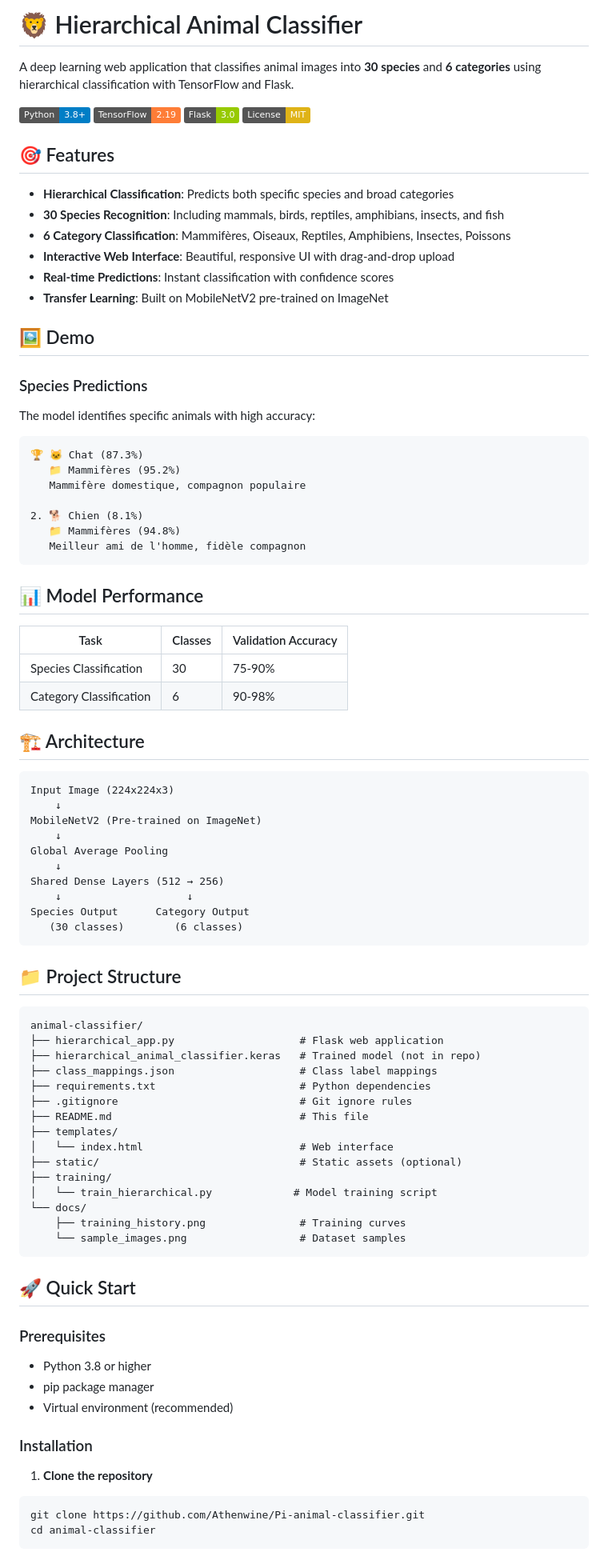
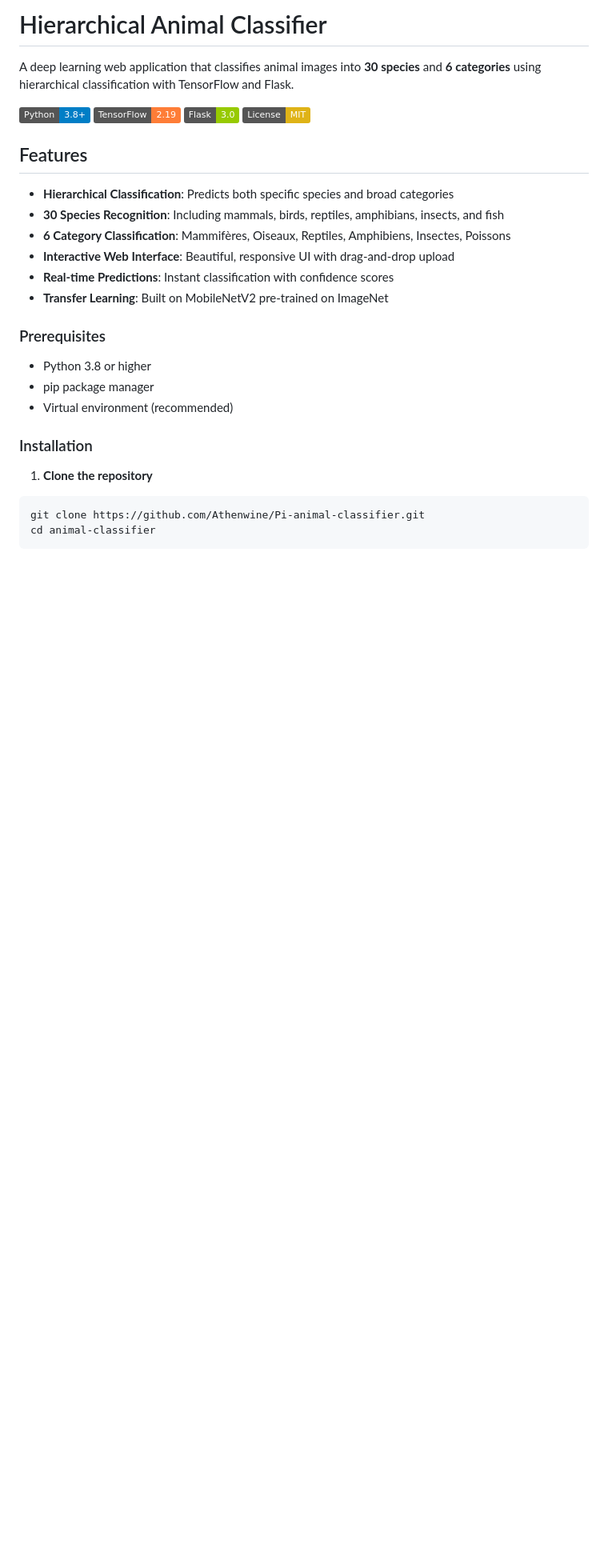
Before and after one commit to Athenwine/Pi-animal-classifier, a Markdown page: README.md, the part around one of its changes. Shown at 80% size. Drawn GitHub-style; badges without logos; blank space fills up the shorter version.

Commit message:
Refactor README for better structure and clarity
Updated README to improve formatting and content clarity.

````diff
--- a/README.md
+++ b/README.md
@@ -1,4 +1,4 @@
-# 🦁 Hierarchical Animal Classifier
+#  Hierarchical Animal Classifier
 
 A deep learning web application that classifies animal images into **30 species** and **6 categories** using hierarchical classification with TensorFlow and Flask.
 
@@ -7,7 +7,7 @@ A deep learning web application that classifies animal images into **30 species*
 ![Flask](https://img.shields.io/badge/Flask-3.0-green.svg)
 ![License](https://img.shields.io/badge/License-MIT-yellow.svg)
 
-## 🎯 Features
+##  Features
 
 - **Hierarchical Classification**: Predicts both specific species and broad categories
 - **30 Species Recognition**: Including mammals, birds, reptiles, amphibians, insects, and fish
@@ -15,65 +15,6 @@ A deep learning web application that classifies animal images into **30 species*
 - **Interactive Web Interface**: Beautiful, responsive UI with drag-and-drop upload
 - **Real-time Predictions**: Instant classification with confidence scores
 - **Transfer Learning**: Built on MobileNetV2 pre-trained on ImageNet
-
-## 🖼️ Demo
-
-### Species Predictions
-The model identifies specific animals with high accuracy:
-
-```
-🏆 🐱 Chat (87.3%)
-   📁 Mammifères (95.2%)
-   Mammifère domestique, compagnon populaire
-
-2. 🐕 Chien (8.1%)
-   📁 Mammifères (94.8%)
-   Meilleur ami de l'homme, fidèle compagnon
-```
-
-## 📊 Model Performance
-
-| Task | Classes | Validation Accuracy |
-|------|---------|-------------------|
-| Species Classification | 30 | 75-90% |
-| Category Classification | 6 | 90-98% |
-
-## 🏗️ Architecture
-
-```
-Input Image (224x224x3)
-    ↓
-MobileNetV2 (Pre-trained on ImageNet)
-    ↓
-Global Average Pooling
-    ↓
-Shared Dense Layers (512 → 256)
-    ↓                    ↓
-Species Output      Category Output
-   (30 classes)        (6 classes)
-```
-
-## 📁 Project Structure
-
-```
-animal-classifier/
-├── hierarchical_app.py                    # Flask web application
-├── hierarchical_animal_classifier.keras   # Trained model (not in repo)
-├── class_mappings.json                    # Class label mappings
-├── requirements.txt                       # Python dependencies
-├── .gitignore                             # Git ignore rules
-├── README.md                              # This file
-├── templates/
-│   └── index.html                         # Web interface
-├── static/                                # Static assets (optional)
-├── training/
-│   └── train_hierarchical.py             # Model training script
-└── docs/
-    ├── training_history.png               # Training curves
-    └── sample_images.png                  # Dataset samples
-```
-
-## 🚀 Quick Start
 
 ### Prerequisites
 
````
Also changed, not shown: other parts of README.md (+5 -10 lines).
